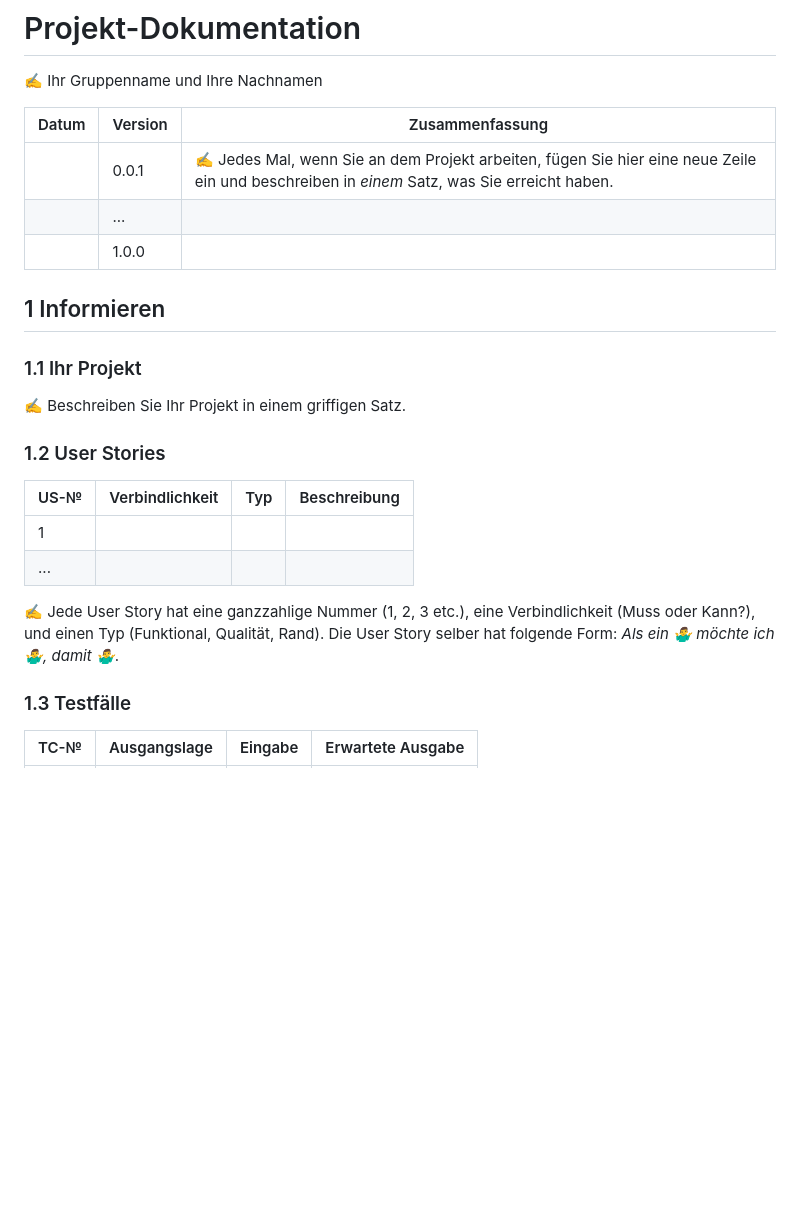
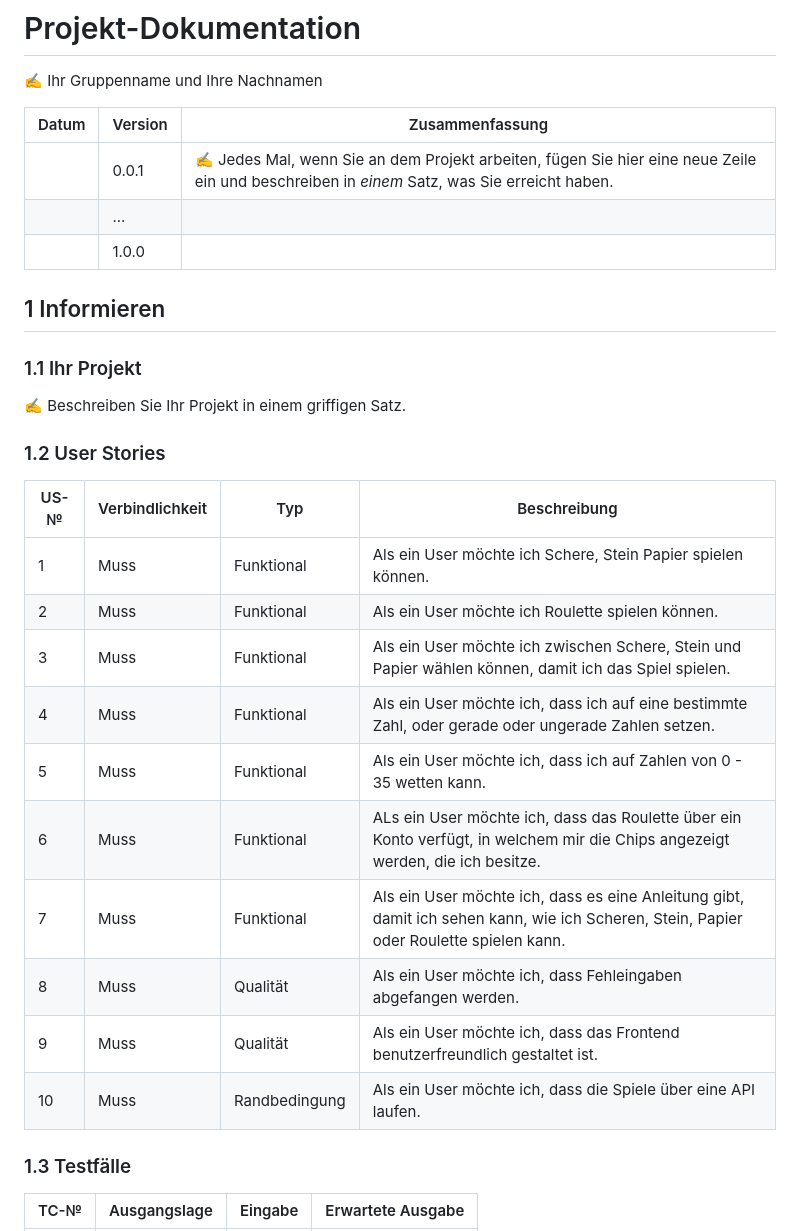
Before and after one commit to Mando-06/Spieleapi, a Markdown page: README.md, the part around the change printed below. Drawn GitHub-style; blank space fills up the shorter version.

Commit message:
UserStories

```diff
--- a/README.md
+++ b/README.md
@@ -4,11 +4,11 @@
 
 ✍️ Ihr Gruppenname und Ihre Nachnamen
 
-| Datum | Version | Zusammenfassung                                              |
-| ----- | ------- | ------------------------------------------------------------ |
-|       | 0.0.1   | ✍️ Jedes Mal, wenn Sie an dem Projekt arbeiten, fügen Sie hier eine neue Zeile ein und beschreiben in *einem* Satz, was Sie erreicht haben. |
-|       | ...     |                                                              |
-|       | 1.0.0   |                                                              |
+| Datum | Version | Zusammenfassung                                                                                                                             |
+| ----- | ------- | ------------------------------------------------------------------------------------------------------------------------------------------- |
+|       | 0.0.1   | ✍️ Jedes Mal, wenn Sie an dem Projekt arbeiten, fügen Sie hier eine neue Zeile ein und beschreiben in _einem_ Satz, was Sie erreicht haben. |
+|       | ...     |                                                                                                                                             |
+|       | 1.0.0   |                                                                                                                                             |
 
 ## 1 Informieren
 
@@ -18,12 +18,18 @@
 
 ### 1.2 User Stories
 
-| US-№ | Verbindlichkeit | Typ  | Beschreibung                       |
-| ---- | --------------- | ---- | ---------------------------------- |
-| 1    |                 |      |  |
-| ...  |                 |      |                                    |
-
-✍️ Jede User Story hat eine ganzzahlige Nummer (1, 2, 3 etc.), eine Verbindlichkeit (Muss oder Kann?), und einen Typ (Funktional, Qualität, Rand). Die User Story selber hat folgende Form: *Als ein 🤷‍♂️ möchte ich 🤷‍♂️, damit 🤷‍♂️*.
+| US-№ | Verbindlichkeit | Typ           | Beschreibung                                                                                                                           |
+| ---- | --------------- | ------------- | -------------------------------------------------------------------------------------------------------------------------------------- |
+| 1    | Muss            | Funktional    | Als ein User möchte ich Schere, Stein Papier spielen können.                                                                           |
+| 2    | Muss            | Funktional    | Als ein User möchte ich Roulette spielen können.                                                                                       |
+| 3    | Muss            | Funktional    | Als ein User möchte ich zwischen Schere, Stein und Papier wählen können, damit ich das Spiel spielen.                                  |
+| 4    | Muss            | Funktional    | Als ein User möchte ich, dass ich auf eine bestimmte Zahl, oder gerade oder ungerade Zahlen setzen.                                    |
+| 5    | Muss            | Funktional    | Als ein User möchte ich, dass ich auf Zahlen von 0 - 35 wetten kann.                                                                   |
+| 6    | Muss            | Funktional    | ALs ein User möchte ich, dass das Roulette über ein Konto verfügt, in welchem mir die Chips angezeigt werden, die ich besitze.         |
+| 7    | Muss            | Funktional    | Als ein User möchte ich, dass es eine Anleitung gibt, damit ich sehen kann, wie ich Scheren, Stein, Papier oder Roulette spielen kann. |
+| 8    | Muss            | Qualität      | Als ein User möchte ich, dass Fehleingaben abgefangen werden.                                                                          |
+| 9    | Muss            | Qualität      | Als ein User möchte ich, dass das Frontend benutzerfreundlich gestaltet ist.                                                           |
+| 10   | Muss            | Randbedingung | Als ein User möchte ich, dass die Spiele über eine API laufen.                                                                         |
 
 ### 1.3 Testfälle
 
```
Also changed, not shown: other parts of README.md (+19 -0 lines).
